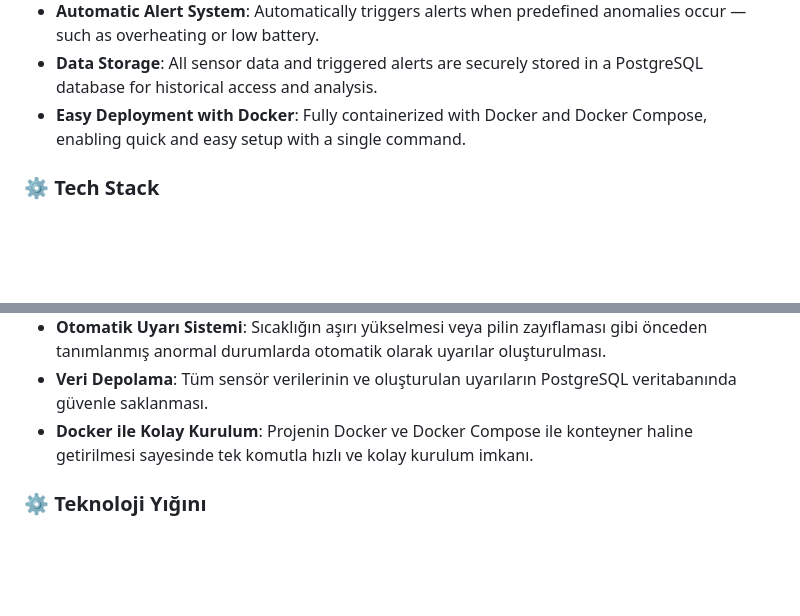
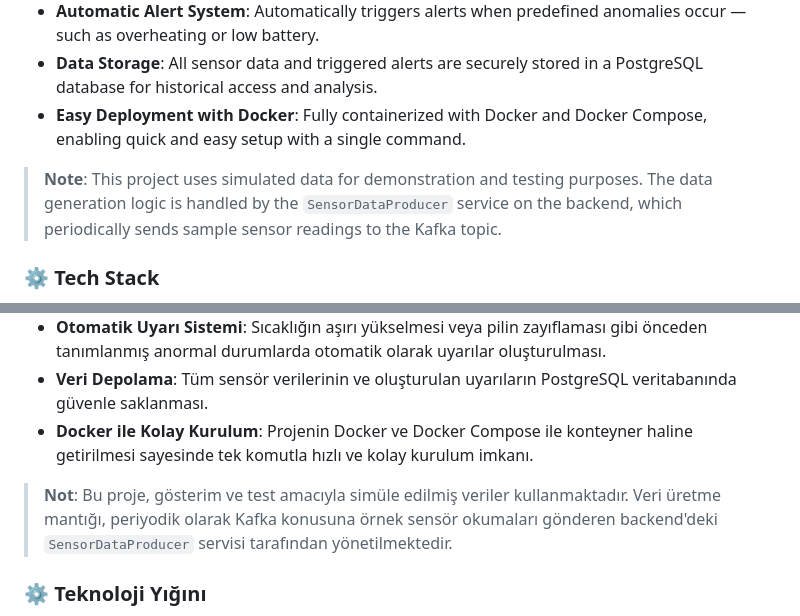
Before and after one commit to Yusufsahin1/iot-platform, a Markdown page: README.md, 2 parts joined by grey strips. Drawn GitHub-style; blank space fills up the shorter version.

```diff
--- a/README.md
+++ b/README.md
@@ -22,6 +22,7 @@ https://github.com/user-attachments/assets/364b66b2-756c-4a4a-bd6d-7a9df8dc680b
 - **Data Storage**: All sensor data and triggered alerts are securely stored in a PostgreSQL database for historical access and analysis.
 - **Easy Deployment with Docker**: Fully containerized with Docker and Docker Compose, enabling quick and easy setup with a single command.
 
+> **Note**: This project uses simulated data for demonstration and testing purposes. The data generation logic is handled by the `SensorDataProducer` service on the backend, which periodically sends sample sensor readings to the Kafka topic.
 
 ### ⚙️ Tech Stack
 
@@ -101,6 +102,8 @@ This project is licensed under the MIT License. See the [LICENSE](LICENSE) file
 - **Veri Depolama**: Tüm sensör verilerinin ve oluşturulan uyarıların PostgreSQL veritabanında güvenle saklanması.
 - **Docker ile Kolay Kurulum**: Projenin Docker ve Docker Compose ile konteyner haline getirilmesi sayesinde tek komutla hızlı ve kolay kurulum imkanı.
 
+> **Not**: Bu proje, gösterim ve test amacıyla simüle edilmiş veriler kullanmaktadır. Veri üretme mantığı, periyodik olarak Kafka konusuna örnek sensör okumaları gönderen backend'deki `SensorDataProducer` servisi tarafından yönetilmektedir.
+
 ### ⚙️ Teknoloji Yığını
 
 - **Backend**:
```
